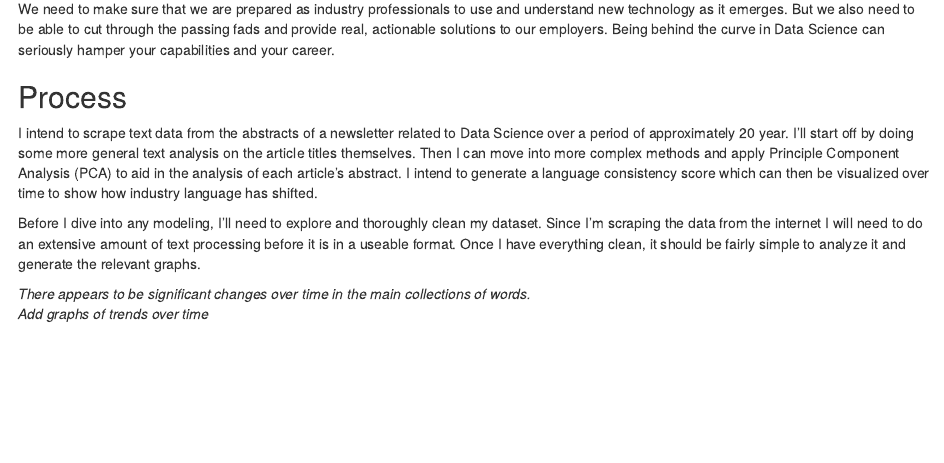
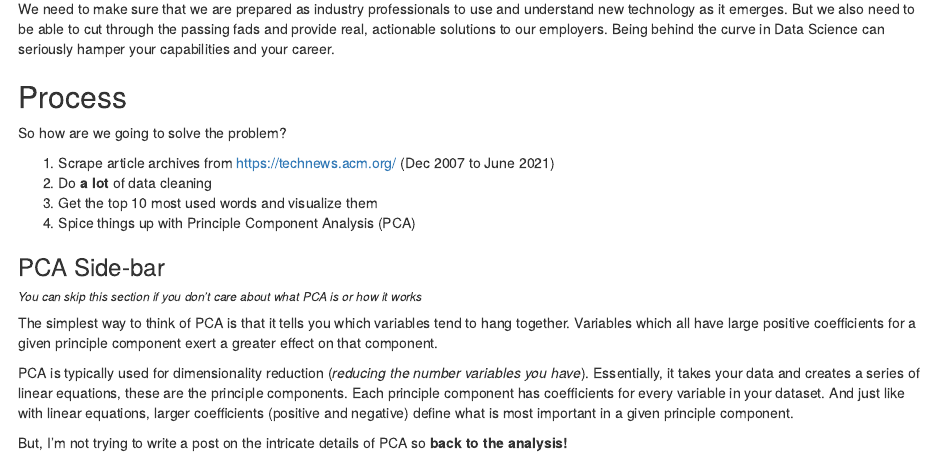
Before and after one commit to CuriousDropbear/Capstone-Project, an R Markdown document (content/post/2021-08-01-analyzing-tech-article-text-data/index.Rmd): the page in a window 1100 px wide, from 1360 px down before the commit and from 1340 px down after it, so that both start at the same text. Rendered offline with R 4.5, knitr and Pandoc, with nearby package versions; some code elsewhere in the file could not run offline.

Commit message:
Content and editing
Added Process and PCA Side-bar sections. Still working on getting bullet points to work.

```diff
--- a/content/post/2021-08-01-analyzing-tech-article-text-data/index.Rmd
+++ b/content/post/2021-08-01-analyzing-tech-article-text-data/index.Rmd
@@ -96,16 +95,30 @@ Fine, here are the highlights:
 
 Data Science is a relatively new industry that has only recently begun to solidify. We can trace elements of Data Science far back into history, but only within the past few decades has computing technology advanced enough to make widespread statistical analyses feasible. Data Science as a field has shifted a lot over the past 20 years. Specifically, the way we talk about Data Science and the various concepts that are important.
 
-What is the problem? Currently, we base our thoughts on the “next big thing” in Data Science on theory and, for lack of a better term, hype. Theory in of itself is not a bad place to start, but it’s not always right when it comes to predicting changes in the industry. For example, the theory behind quantum computing is solid, but actually getting it to work at scale is...well we're working on it. Hype on the other hand is driven by oftentimes irrational excitement about a product, service, or concept. Due to the malleable nature of Data Science, we need to be aware of what ideas are most popular and know if there's anything useful behind them.
+What is the problem? Currently, we base our thoughts on the “next big thing” in Data Science on theory and, for lack of a better term, hype. Theory in of itself is not a bad place to start, but it’s not always right when it comes to predicting changes in the industry. For example, the theory behind quantum computing is solid, but actually getting it to work at scale is...well we're working on it. Hype on the other hand is driven oftentimes by irrational excitement about a product, service, or concept. Due to the malleable nature of Data Science, we need to be aware of what ideas are most popular and know if there's anything useful behind them.
 
 We need to make sure that we are prepared as industry professionals to use and understand new technology as it emerges. But we also need to be able to cut through the passing fads and provide real, actionable solutions to our employers. Being behind the curve in Data Science can seriously hamper your capabilities and your career.
 
 
 ## Process
 
-I intend to scrape text data from the abstracts of a newsletter related to Data Science over a period of approximately 20 year. I'll start off by doing some more general text analysis on the article titles themselves. Then I can move into more complex methods and apply Principle Component Analysis (PCA) to aid in the analysis of each article’s abstract. I intend to generate a language consistency score which can then be visualized over time to show how industry language has shifted.
+So how are we going to solve the problem?
 
-Before I dive into any modeling, I’ll need to explore and thoroughly clean my dataset. Since I’m scraping the data from the internet I will need to do an extensive amount of text processing before it is in a useable format. Once I have everything clean, it should be fairly simple to analyze it and generate the relevant graphs.
+1. Scrape article archives from https://technews.acm.org/ (Dec 2007 to June 2021)
+2. Do **a lot** of data cleaning
+3. Get the top 10 most used words and visualize them
+4. Spice things up with Principle Component Analysis (PCA)
+
+### PCA Side-bar
+###### *You can skip this section if you don't care about what PCA is or how it works*
+
+The simplest way to think of PCA is that it tells you which variables tend to hang together. Variables which all have large positive coefficients for a given principle component exert a greater effect on that component.
+
+PCA is typically used for dimensionality reduction (*reducing the number variables you have*). Essentially, it takes your data and creates a series of linear equations, these are the principle components. Each principle component has coefficients for every variable in your dataset. And just like with linear equations, larger coefficients (positive and negative) define what is most important in a given principle component.
+
+But, I'm not trying to write a post on the intricate details of PCA so **back to the analysis!**
+
+
 
 *There appears to be significant changes over time in the main collections of words.*
 *Add graphs of trends over time*
```
Also changed, not shown: content/post/2021-08-01-analyzing-tech-article-text-data/index.html, content/post/2021-08-01-analyzing-tech-article-text-data/index.Rmd (7 more changed lines).
